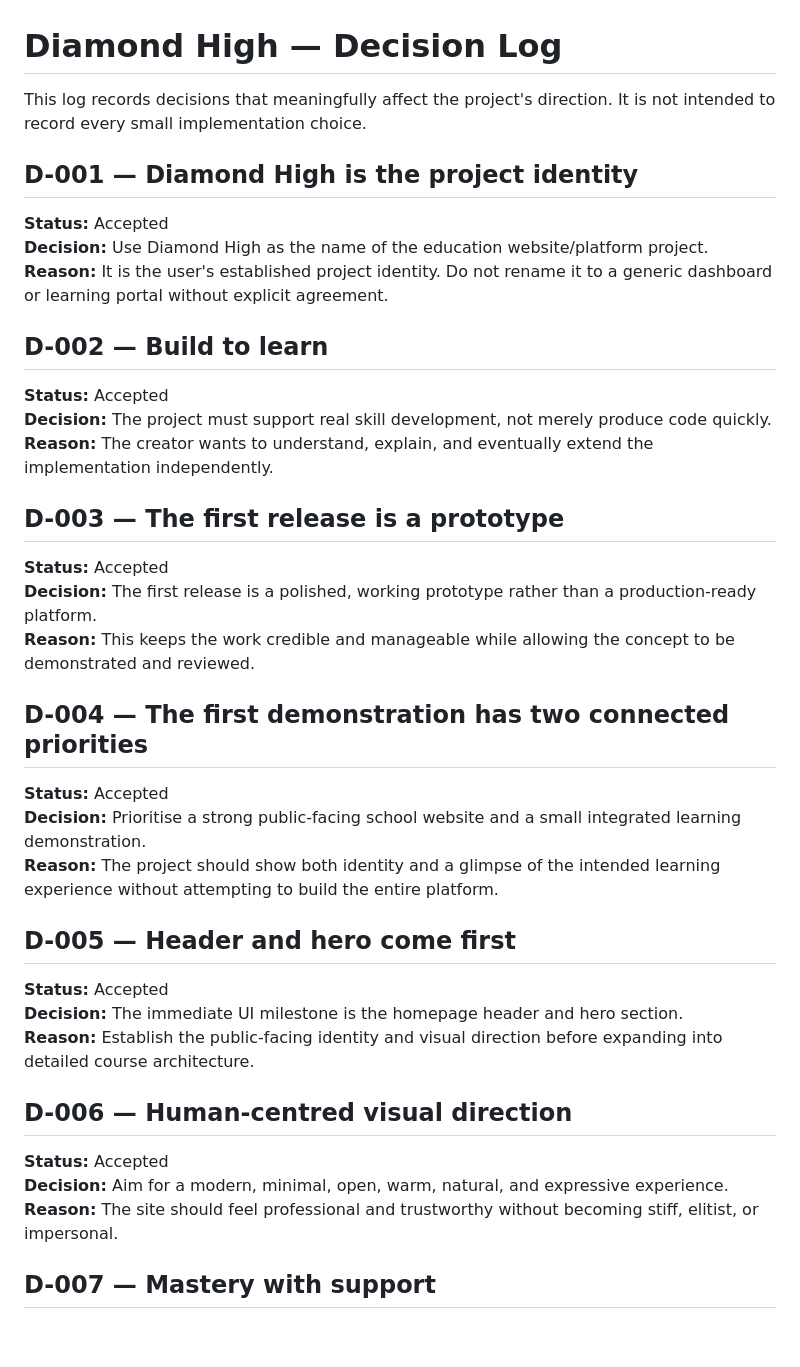
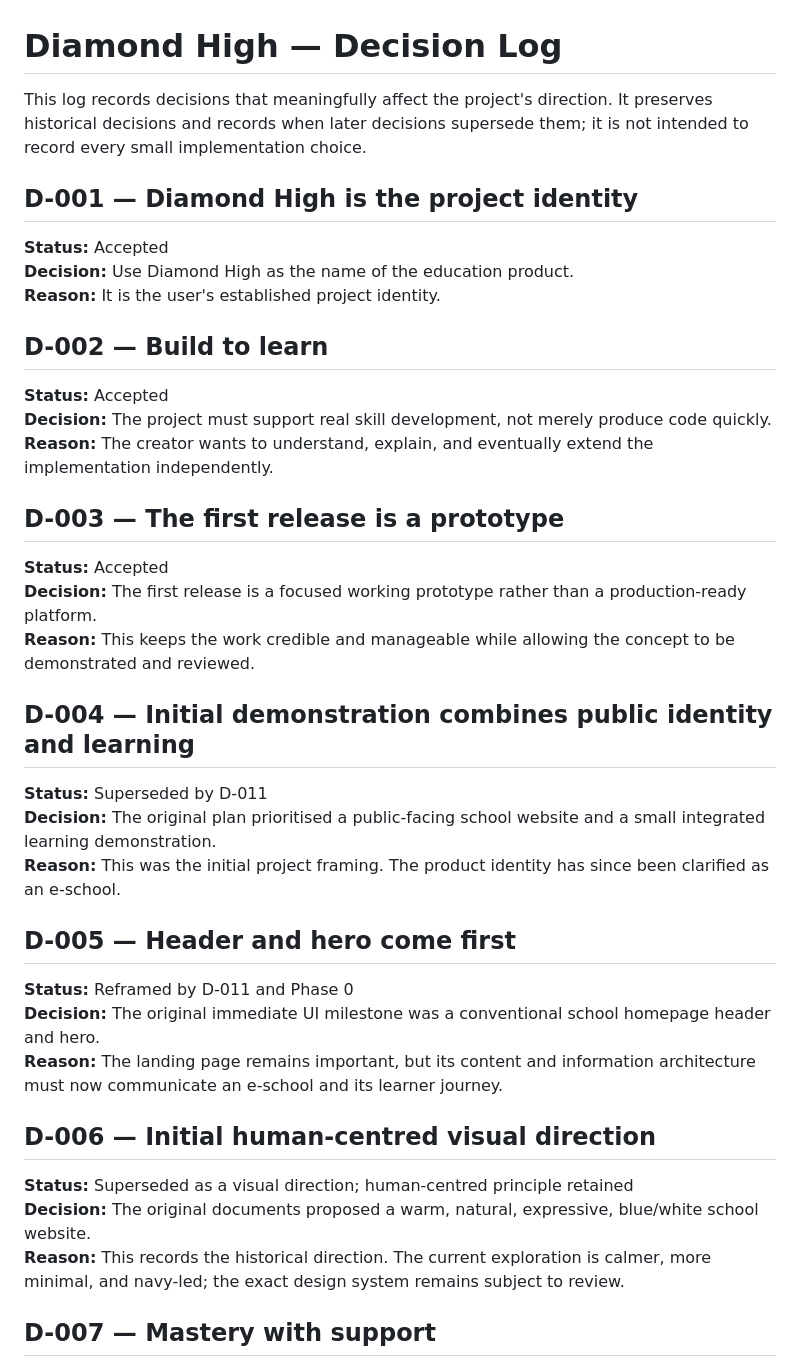
Before and after one commit to mrukhullai/Diamond-High, a Markdown page: docs/DECISION_LOG.md, the part around one of its changes. Drawn GitHub-style; blank space fills up the shorter version.

Commit message:
docs: establish Diamond High as an e-school

```diff
--- a/docs/DECISION_LOG.md
+++ b/docs/DECISION_LOG.md
@@ -1,11 +1,11 @@
 # Diamond High — Decision Log
 
-This log records decisions that meaningfully affect the project's direction. It is not intended to record every small implementation choice.
+This log records decisions that meaningfully affect the project's direction. It preserves historical decisions and records when later decisions supersede them; it is not intended to record every small implementation choice.
 
 ## D-001 — Diamond High is the project identity
 **Status:** Accepted
-**Decision:** Use Diamond High as the name of the education website/platform project.
-**Reason:** It is the user's established project identity. Do not rename it to a generic dashboard or learning portal without explicit agreement.
+**Decision:** Use Diamond High as the name of the education product.
+**Reason:** It is the user's established project identity.
 
 ## D-002 — Build to learn
 **Status:** Accepted
@@ -14,23 +14,23 @@ This log records decisions that meaningfully affect the project's direction. It
 
 ## D-003 — The first release is a prototype
 **Status:** Accepted
-**Decision:** The first release is a polished, working prototype rather than a production-ready platform.
+**Decision:** The first release is a focused working prototype rather than a production-ready platform.
 **Reason:** This keeps the work credible and manageable while allowing the concept to be demonstrated and reviewed.
 
-## D-004 — The first demonstration has two connected priorities
-**Status:** Accepted
-**Decision:** Prioritise a strong public-facing school website and a small integrated learning demonstration.
-**Reason:** The project should show both identity and a glimpse of the intended learning experience without attempting to build the entire platform.
+## D-004 — Initial demonstration combines public identity and learning
+**Status:** Superseded by D-011
+**Decision:** The original plan prioritised a public-facing school website and a small integrated learning demonstration.
+**Reason:** This was the initial project framing. The product identity has since been clarified as an e-school.
 
 ## D-005 — Header and hero come first
-**Status:** Accepted
-**Decision:** The immediate UI milestone is the homepage header and hero section.
-**Reason:** Establish the public-facing identity and visual direction before expanding into detailed course architecture.
+**Status:** Reframed by D-011 and Phase 0
+**Decision:** The original immediate UI milestone was a conventional school homepage header and hero.
+**Reason:** The landing page remains important, but its content and information architecture must now communicate an e-school and its learner journey.
 
-## D-006 — Human-centred visual direction
-**Status:** Accepted
-**Decision:** Aim for a modern, minimal, open, warm, natural, and expressive experience.
-**Reason:** The site should feel professional and trustworthy without becoming stiff, elitist, or impersonal.
+## D-006 — Initial human-centred visual direction
+**Status:** Superseded as a visual direction; human-centred principle retained
+**Decision:** The original documents proposed a warm, natural, expressive, blue/white school website.
+**Reason:** This records the historical direction. The current exploration is calmer, more minimal, and navy-led; the exact design system remains subject to review.
 
 ## D-007 — Mastery with support
 **Status:** Accepted
```
Also changed, not shown: other parts of docs/DECISION_LOG.md (+27 -2 lines).
